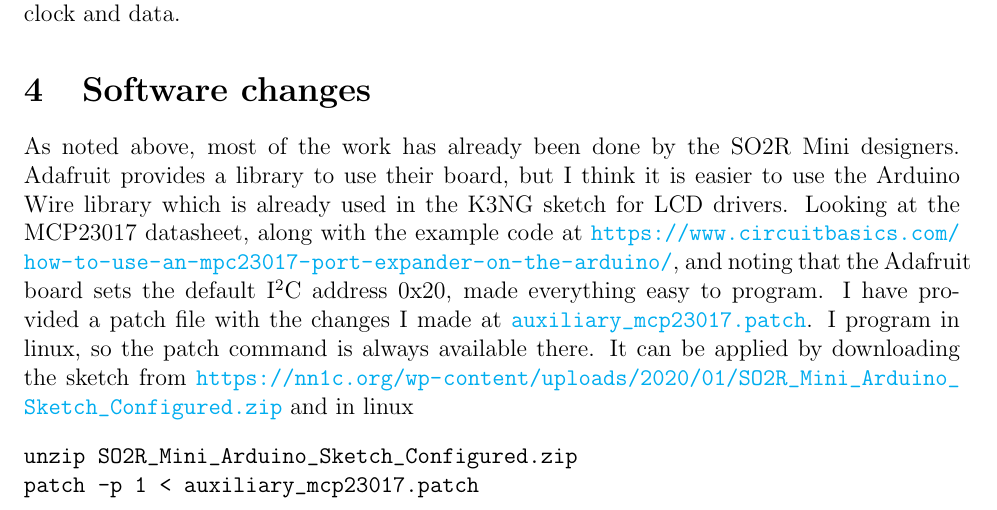
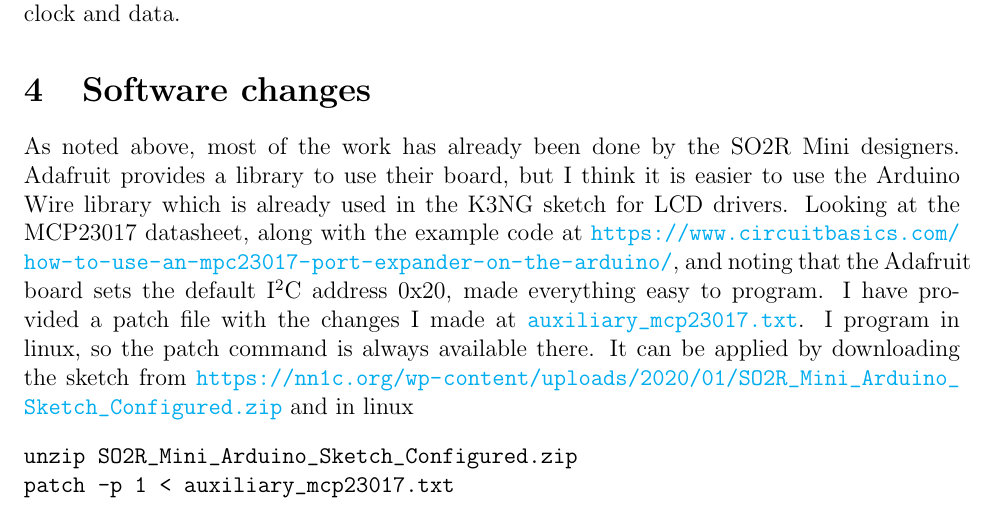
Before and after one commit to w9cf/w9cf.github.io, a LaTeX document (articles/so2rmini/auxiliary_output.tex): part of page 2 of 7, cut so that both start at the same text. Compiled offline with pdfLaTeX.

Commit message:
Changed patch file extension to txt

```diff
--- a/articles/so2rmini/auxiliary_output.tex
+++ b/articles/so2rmini/auxiliary_output.tex
@@ -121,8 +121,8 @@
 and noting that the Adafruit board sets the default I$^2$C address
 0x20, made everything easy to program. I have provided a patch file with
 the changes I made at
-\href{file://w9cf.github.io/articles/so2rmini/auxiliary_mcp23017.patch}
-{\nolinkurl{auxiliary_mcp23017.patch}}.
+\href{https://w9cf.github.io/articles/so2rmini/auxiliary_mcp23017.txt}
+{\nolinkurl{auxiliary_mcp23017.txt}}.
 I program in linux, so the patch command is always
 available there. It can be applied by downloading the sketch from
 \href{https://nn1c.org/wp-content/uploads/2020/01/SO2R_Mini_Arduino_Sketch_Configured.zip}
@@ -130,7 +130,7 @@
 and in linux
 \begin{verbatim}
 unzip SO2R_Mini_Arduino_Sketch_Configured.zip
-patch -p 1 < auxiliary_mcp23017.patch
+patch -p 1 < auxiliary_mcp23017.txt
 \end{verbatim}
 
 If you use Windows, and want to patch the code, you can install
```
Also changed, not shown: articles/so2rmini/auxiliary_output.pdf.
